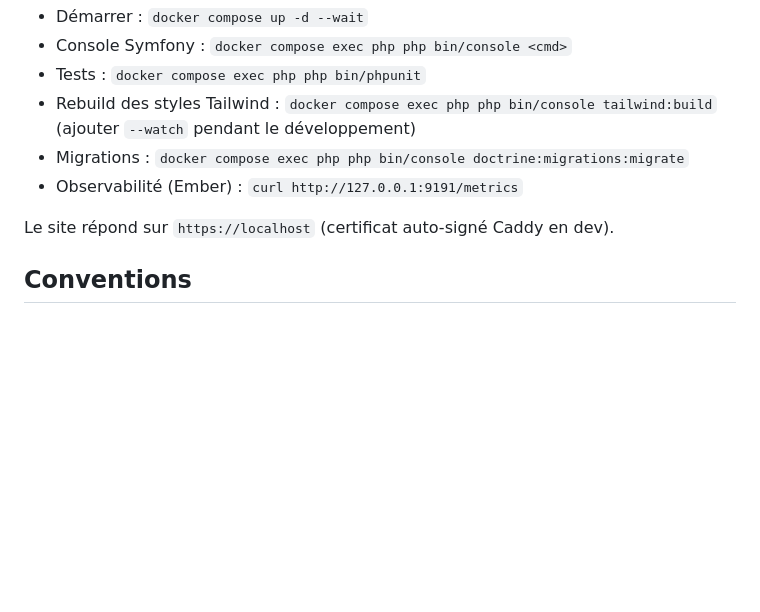
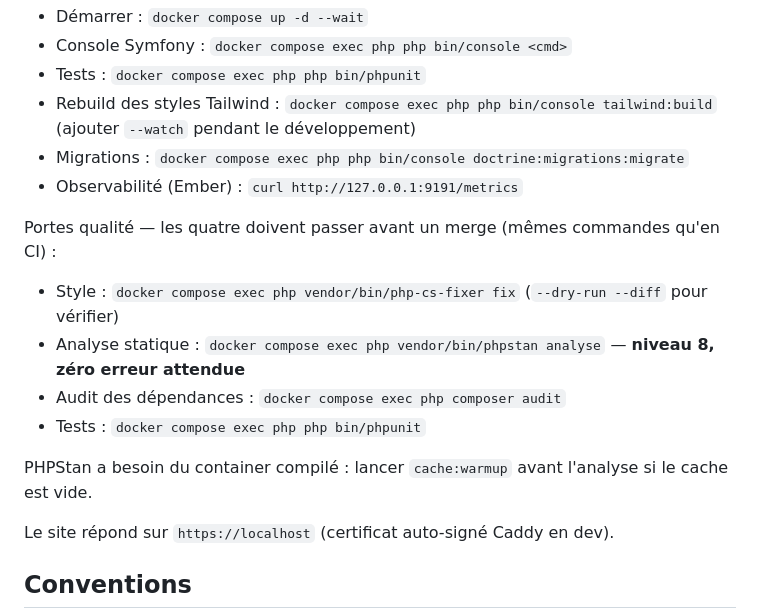
Before and after one commit to mmagny89/niout, a Markdown page: CLAUDE.md, the part around the change. Drawn GitHub-style; blank space fills up the shorter version.

Commit message:
docs: ajoute les commandes des portes qualité au CLAUDE.md
Co-Authored-By: Claude Opus 5 <noreply@anthropic.com>

```diff
--- a/CLAUDE.md
+++ b/CLAUDE.md
@@ -29,6 +29,15 @@ Le stack se lance sans `-f` : `COMPOSE_FILE` dans le `.env` racine chaîne déj
   (ajouter `--watch` pendant le développement)
 - Migrations : `docker compose exec php php bin/console doctrine:migrations:migrate`
 - Observabilité (Ember) : `curl http://127.0.0.1:9191/metrics`
+
+Portes qualité — les quatre doivent passer avant un merge (mêmes commandes qu'en CI) :
+
+- Style : `docker compose exec php vendor/bin/php-cs-fixer fix` (`--dry-run --diff` pour vérifier)
+- Analyse statique : `docker compose exec php vendor/bin/phpstan analyse` — **niveau 8, zéro erreur attendue**
+- Audit des dépendances : `docker compose exec php composer audit`
+- Tests : `docker compose exec php php bin/phpunit`
+
+PHPStan a besoin du container compilé : lancer `cache:warmup` avant l'analyse si le cache est vide.
 
 Le site répond sur `https://localhost` (certificat auto-signé Caddy en dev).
 
```
